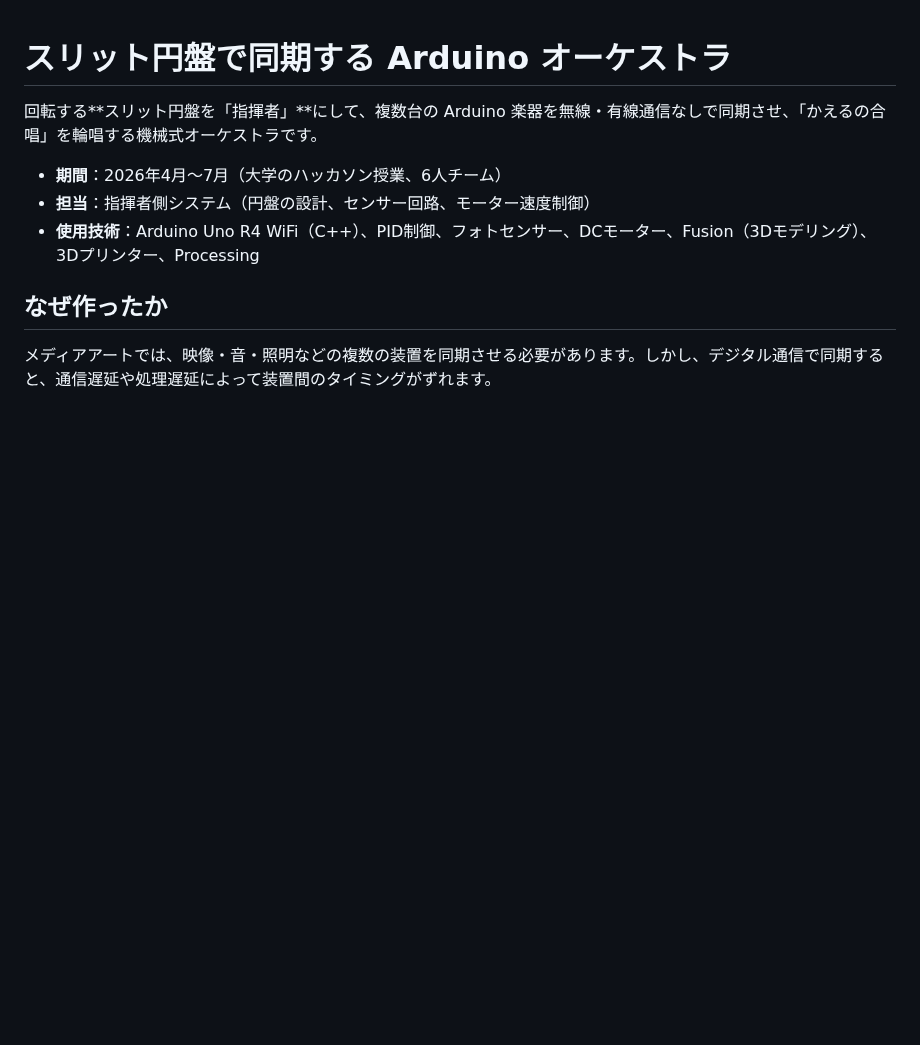
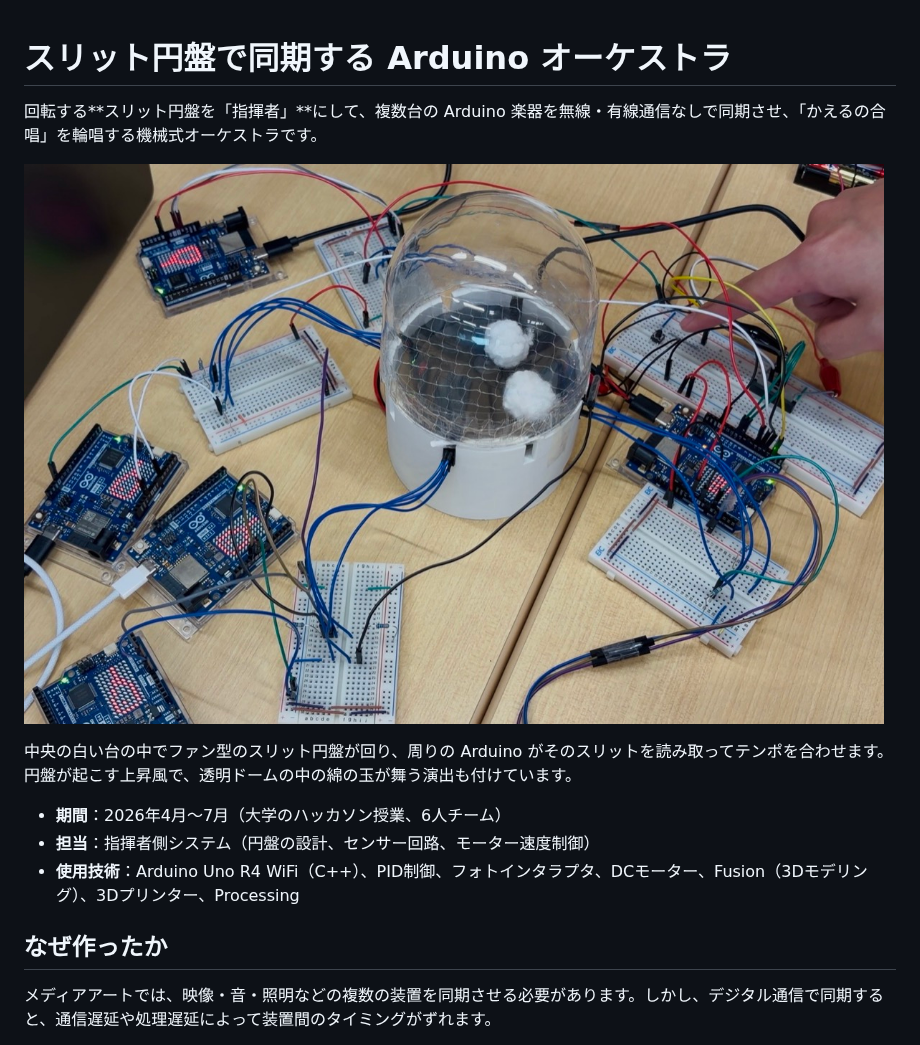
Before and after one commit to akito-W2525/HCK01_Workspace, a Markdown page: README.md, the part around one of its changes. GitHub-like rendering; pictures changed too: docs/images/system_photo.jpg (added); blank space fills up the shorter version.

```diff
--- a/README.md
+++ b/README.md
@@ -2,12 +2,15 @@
 
 回転する**スリット円盤を「指揮者」**にして、複数台の Arduino 楽器を無線・有線通信なしで同期させ、「かえるの合唱」を輪唱する機械式オーケストラです。
 
-<!-- TODO: 演奏動画（GIF か YouTube リンク）と全体写真をここに貼る -->
-<!-- 例: ![全体写真](docs/images/overview.jpg) -->
+<!-- TODO: 演奏動画をここに貼る（GitHub の編集画面に動画ファイルをドラッグ＆ドロップすると URL が挿入される） -->
+
+![システム全体の写真](docs/images/system_photo.jpg)
+
+中央の白い台の中でファン型のスリット円盤が回り、周りの Arduino がそのスリットを読み取ってテンポを合わせます。円盤が起こす上昇風で、透明ドームの中の綿の玉が舞う演出も付けています。
 
 - **期間**：2026年4月〜7月（大学のハッカソン授業、6人チーム）
 - **担当**：指揮者側システム（円盤の設計、センサー回路、モーター速度制御）
-- **使用技術**：Arduino Uno R4 WiFi（C++）、PID制御、フォトセンサー、DCモーター、Fusion（3Dモデリング）、3Dプリンター、Processing
+- **使用技術**：Arduino Uno R4 WiFi（C++）、PID制御、フォトインタラプタ、DCモーター、Fusion（3Dモデリング）、3Dプリンター、Processing
 
 ## なぜ作ったか
 
```
Also changed, not shown: other parts of README.md (+46 -16 lines), docs/images/bpm_tracking.png (added), docs/images/disc_cad.png (added), docs/images/stand_cad.png (added).
